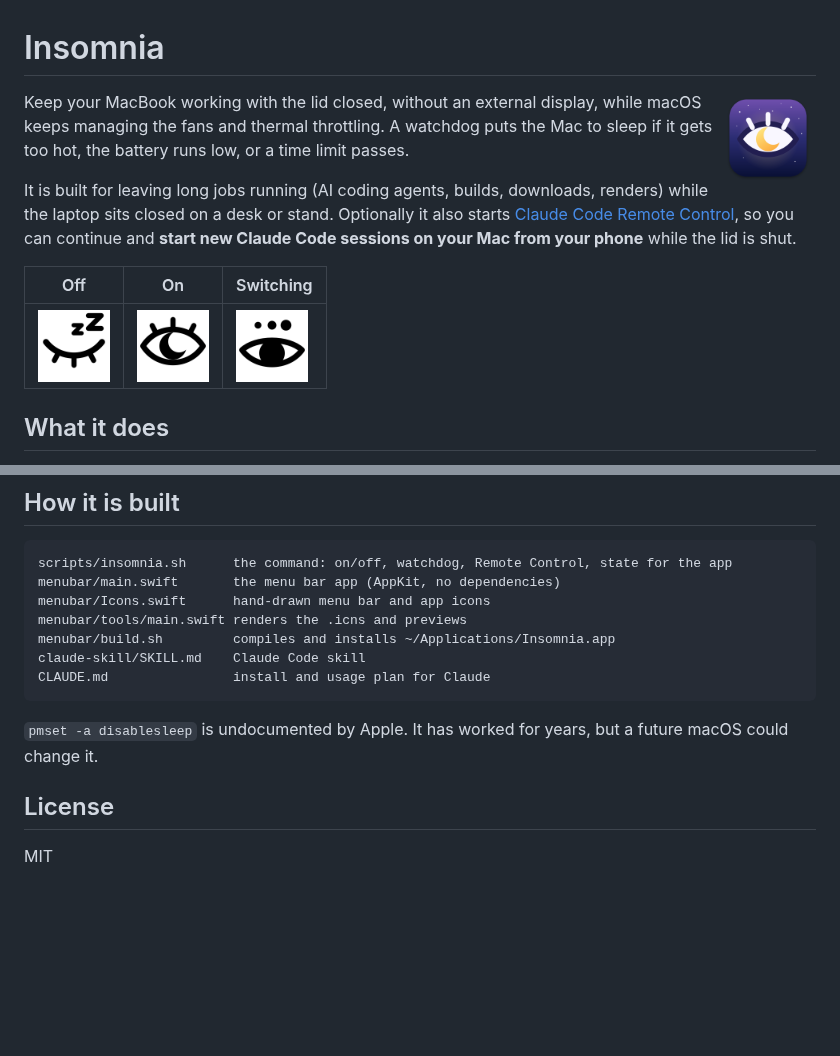
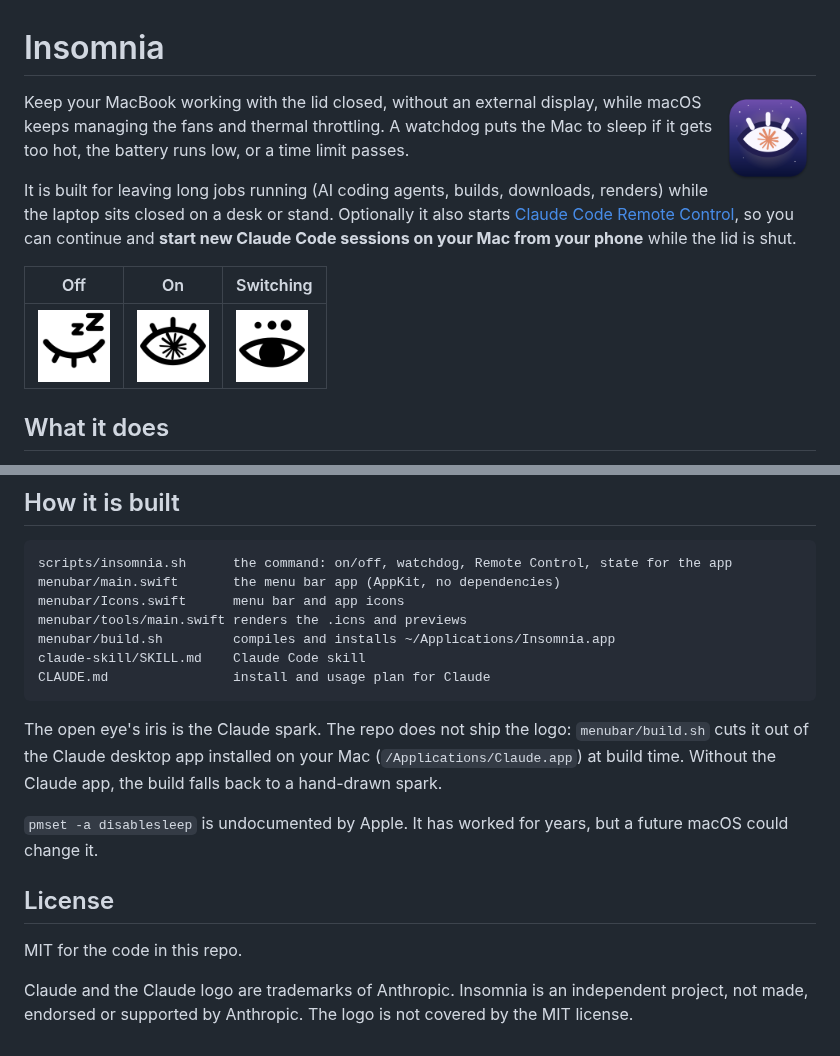
Before and after one commit to ArtemKorchunov/insomnia, a Markdown page: README.md, 2 parts joined by grey strips. GitHub-like rendering; pictures changed too: assets/app-icon.png, assets/menu-awake.png; blank space fills up the shorter version.

````diff
--- a/README.md
+++ b/README.md
@@ -94,15 +94,19 @@ Short version: on a fan-cooled MacBook Pro on a hard surface or stand, yes, low
 ```
 scripts/insomnia.sh      the command: on/off, watchdog, Remote Control, state for the app
 menubar/main.swift       the menu bar app (AppKit, no dependencies)
-menubar/Icons.swift      hand-drawn menu bar and app icons
+menubar/Icons.swift      menu bar and app icons
 menubar/tools/main.swift renders the .icns and previews
 menubar/build.sh         compiles and installs ~/Applications/Insomnia.app
 claude-skill/SKILL.md    Claude Code skill
 CLAUDE.md                install and usage plan for Claude
 ```
 
+The open eye's iris is the Claude spark. The repo does not ship the logo: `menubar/build.sh` cuts it out of the Claude desktop app installed on your Mac (`/Applications/Claude.app`) at build time. Without the Claude app, the build falls back to a hand-drawn spark.
+
 `pmset -a disablesleep` is undocumented by Apple. It has worked for years, but a future macOS could change it.
 
 ## License
 
-MIT
+MIT for the code in this repo.
+
+Claude and the Claude logo are trademarks of Anthropic. Insomnia is an independent project, not made, endorsed or supported by Anthropic. The logo is not covered by the MIT license.
````
Also changed, not shown: other parts of README.md (+1 -1 lines), 3 other files.
